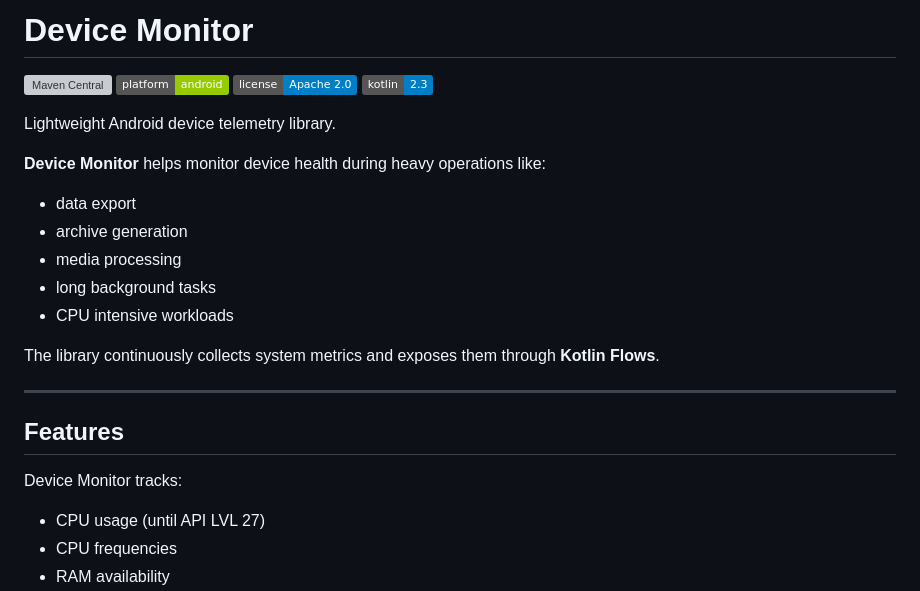
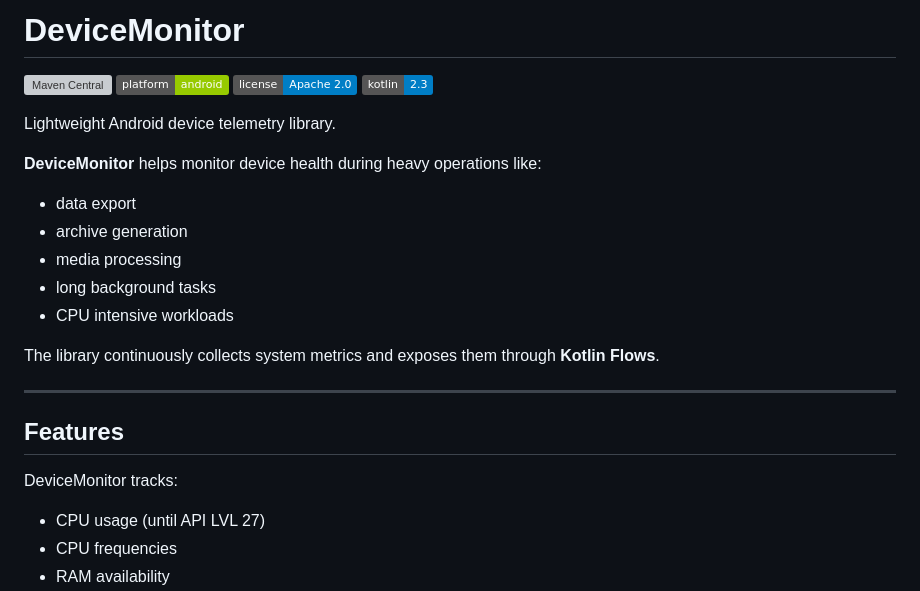
Before and after one commit to 0Dimidrol0/DeviceMonitor, a Markdown page: README.md, the part around the change. Drawn GitHub-style; badges without logos; grey boxes are pictures that could not be loaded.

```diff
--- a/README.md
+++ b/README.md
@@ -1,4 +1,4 @@
-# Device Monitor
+# DeviceMonitor
 
 ![Maven Central](https://img.shields.io/maven-central/v/io.github.0dimidrol0/DeviceMonitor)
 ![Android](https://img.shields.io/badge/platform-android-green)
@@ -7,7 +7,7 @@
 
 Lightweight Android device telemetry library.
 
-**Device Monitor** helps monitor device health during heavy operations like:
+**DeviceMonitor** helps monitor device health during heavy operations like:
 
 - data export
 - archive generation
@@ -21,7 +21,7 @@ The library continuously collects system metrics and exposes them through **Kotl
 
 ## Features
 
-Device Monitor tracks:
+DeviceMonitor tracks:
 
 - CPU usage (until API LVL 27)
 - CPU frequencies
```
